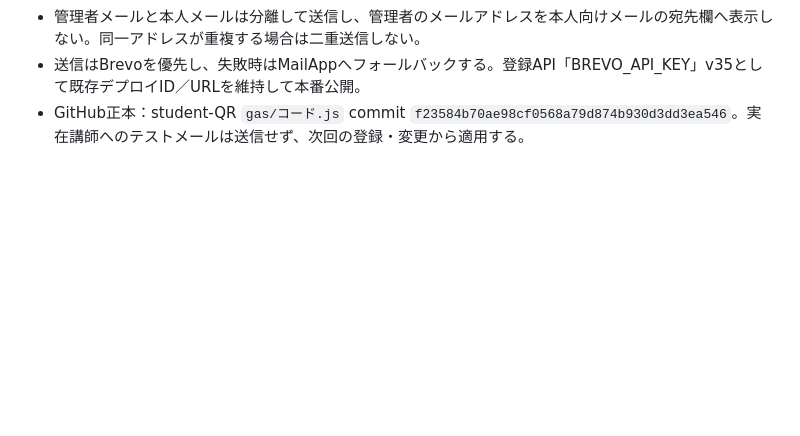
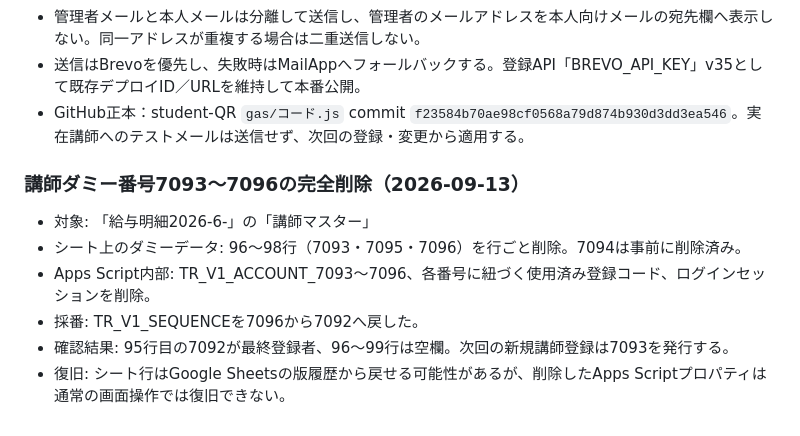
Before and after one commit to stepkobetsu-hub/step-system-registry, a Markdown page: SYSTEM_REGISTRY.md, the part around the change. Drawn GitHub-style; blank space fills up the shorter version.

Commit message:
講師ダミー7093-7096の削除と採番リセットを記録

```diff
--- a/SYSTEM_REGISTRY.md
+++ b/SYSTEM_REGISTRY.md
@@ -1100,3 +1100,13 @@
 - 管理者メールと本人メールは分離して送信し、管理者のメールアドレスを本人向けメールの宛先欄へ表示しない。同一アドレスが重複する場合は二重送信しない。
 - 送信はBrevoを優先し、失敗時はMailAppへフォールバックする。登録API「BREVO_API_KEY」v35として既存デプロイID／URLを維持して本番公開。
 - GitHub正本：student-QR `gas/コード.js` commit `f23584b70ae98cf0568a79d874b930d3dd3ea546`。実在講師へのテストメールは送信せず、次回の登録・変更から適用する。
+
+
+### 講師ダミー番号7093～7096の完全削除（2026-09-13）
+
+- 対象: 「給与明細2026-6-」の「講師マスター」
+- シート上のダミーデータ: 96～98行（7093・7095・7096）を行ごと削除。7094は事前に削除済み。
+- Apps Script内部: TR_V1_ACCOUNT_7093～7096、各番号に紐づく使用済み登録コード、ログインセッションを削除。
+- 採番: TR_V1_SEQUENCEを7096から7092へ戻した。
+- 確認結果: 95行目の7092が最終登録者、96～99行は空欄。次回の新規講師登録は7093を発行する。
+- 復旧: シート行はGoogle Sheetsの版履歴から戻せる可能性があるが、削除したApps Scriptプロパティは通常の画面操作では復旧できない。
```
